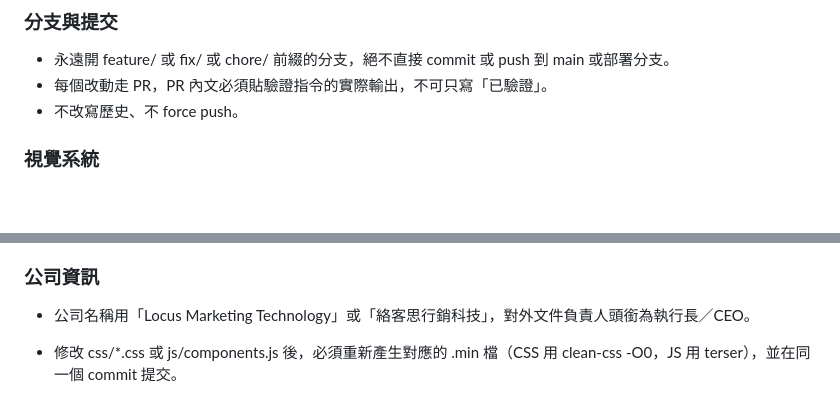
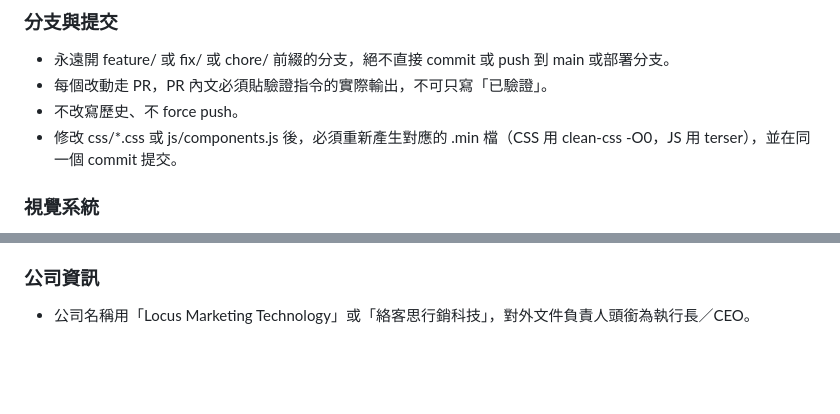
Before and after one commit to JLforAi/iflocus-website, a Markdown page: CLAUDE.md, 2 parts joined by grey strips. Drawn GitHub-style; blank space fills up the shorter version.

Commit message:
docs: 調整 minify 規則位置
將檔尾的 minify 規則搬到「協作鐵則 > 分支與提交」段落末，內容一字不改。

Co-Authored-By: Claude Opus 5.5 <noreply@anthropic.com>

```diff
--- a/CLAUDE.md
+++ b/CLAUDE.md
@@ -115,6 +115,7 @@ single-context（根目錄 `GLOSSARY.md` + `docs/adr/`，目前皆尚未建立
 - 永遠開 feature/ 或 fix/ 或 chore/ 前綴的分支，絕不直接 commit 或 push 到 main 或部署分支。
 - 每個改動走 PR，PR 內文必須貼驗證指令的實際輸出，不可只寫「已驗證」。
 - 不改寫歷史、不 force push。
+- 修改 css/*.css 或 js/components.js 後，必須重新產生對應的 .min 檔（CSS 用 clean-css -O0，JS 用 terser），並在同一個 commit 提交。
 
 ### 視覺系統
 - 未經明確同意，不動顏色、class、style、design tokens（locus-brand-tokens.css 及任何 data-brand 選擇器）。
@@ -150,5 +151,3 @@ single-context（根目錄 `GLOSSARY.md` + `docs/adr/`，目前皆尚未建立
 
 ### 公司資訊
 - 公司名稱用「Locus Marketing Technology」或「絡客思行銷科技」，對外文件負責人頭銜為執行長／CEO。
-
-- 修改 css/*.css 或 js/components.js 後，必須重新產生對應的 .min 檔（CSS 用 clean-css -O0，JS 用 terser），並在同一個 commit 提交。
```
